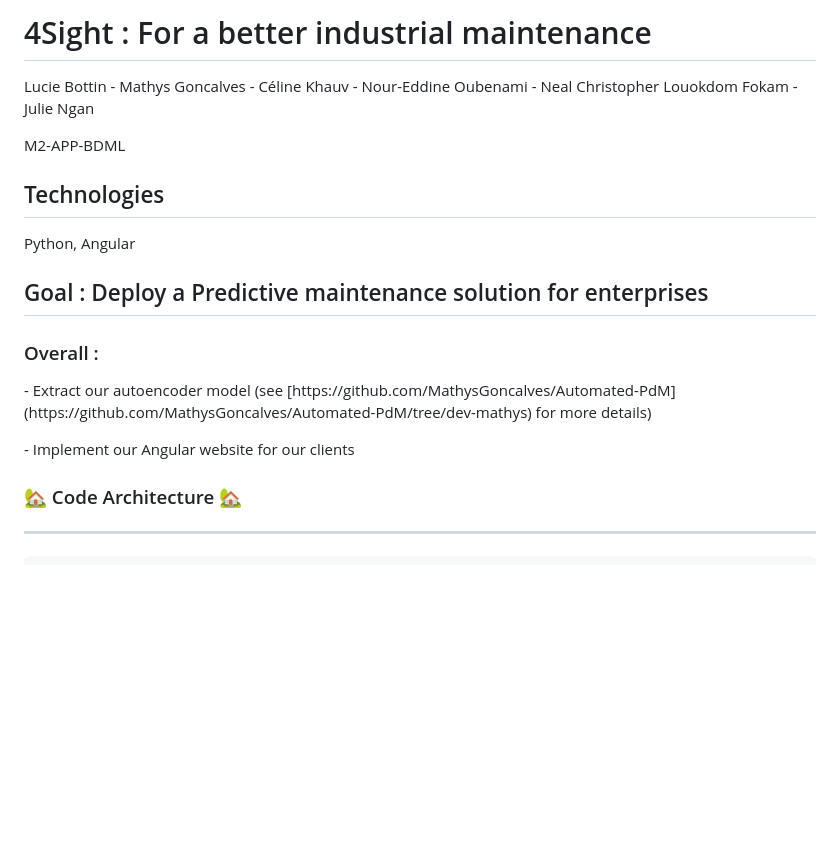
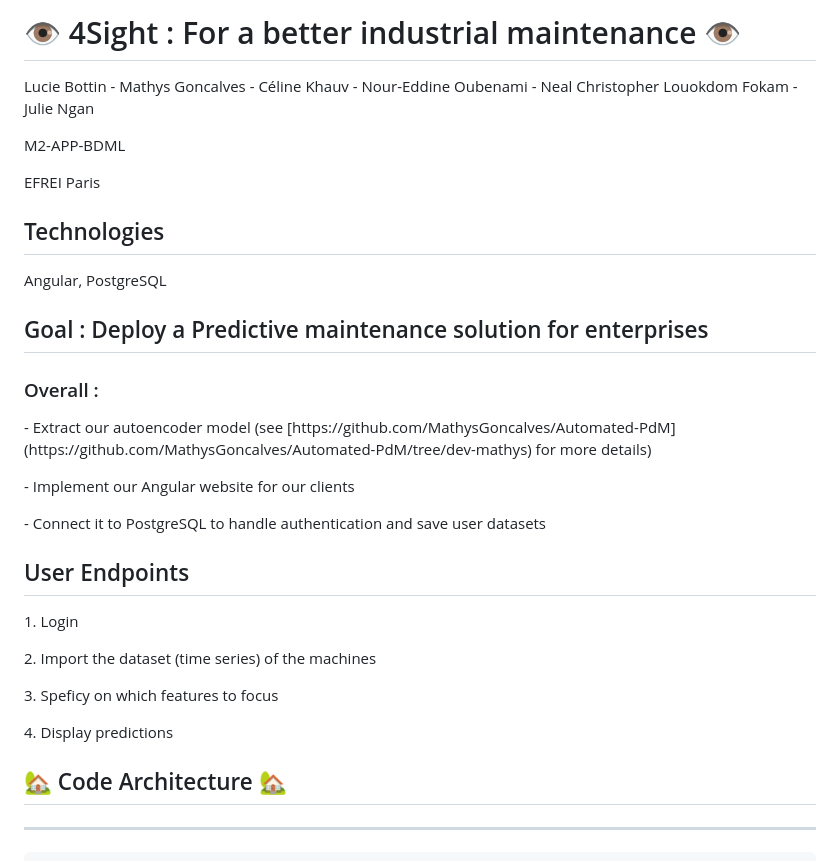
Before and after one commit to juliengan/foresight-app, a Markdown page: README.md, the part around the change printed below. GitHub-like rendering; blank space fills up the shorter version.

Commit message:
Finalize README.md

```diff
--- a/README.md
+++ b/README.md
@@ -1,19 +1,28 @@
-# 4Sight : For a better industrial maintenance
+# 👁 4Sight : For a better industrial maintenance 👁
 
 Lucie Bottin - Mathys Goncalves - Céline Khauv - Nour-Eddine Oubenami - Neal Christopher Louokdom Fokam - Julie Ngan
 
 M2-APP-BDML
 
+EFREI Paris
+
 ## Technologies
-Python, Angular
+Angular, PostgreSQL
 
 <h2>Goal : Deploy a Predictive maintenance solution for enterprises</h2>
 
 <h3>Overall :</h3>
 <p>- Extract our autoencoder model (see [https://github.com/MathysGoncalves/Automated-PdM](https://github.com/MathysGoncalves/Automated-PdM/tree/dev-mathys) for more details)</p>
 <p>- Implement our Angular website for our clients</p>
+<p>- Connect it to PostgreSQL to handle authentication and save user datasets</p>
 
-<h3>🏡 Code Architecture 🏡</h3>
+<h2>User Endpoints</h2>
+<p>1. Login</p>
+<p>2. Import the dataset (time series) of the machines</p>
+<p>3. Speficy on which features to focus</p>
+<p>4. Display predictions</p>
+
+<h2>🏡 Code Architecture 🏡</h2>
 
 ------------
     ├── angular-app
```
Also changed, not shown: other parts of README.md (+0 -6 lines).
